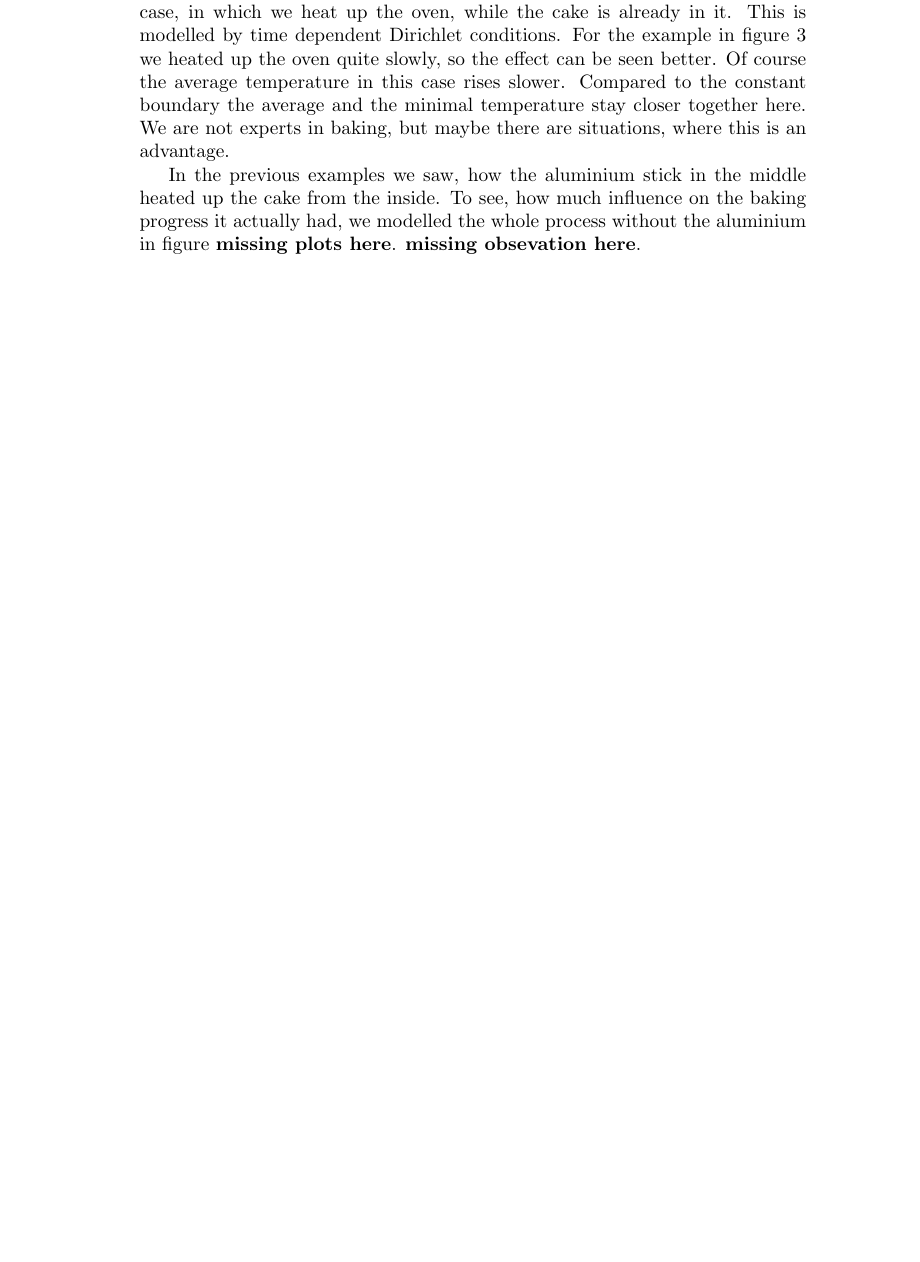
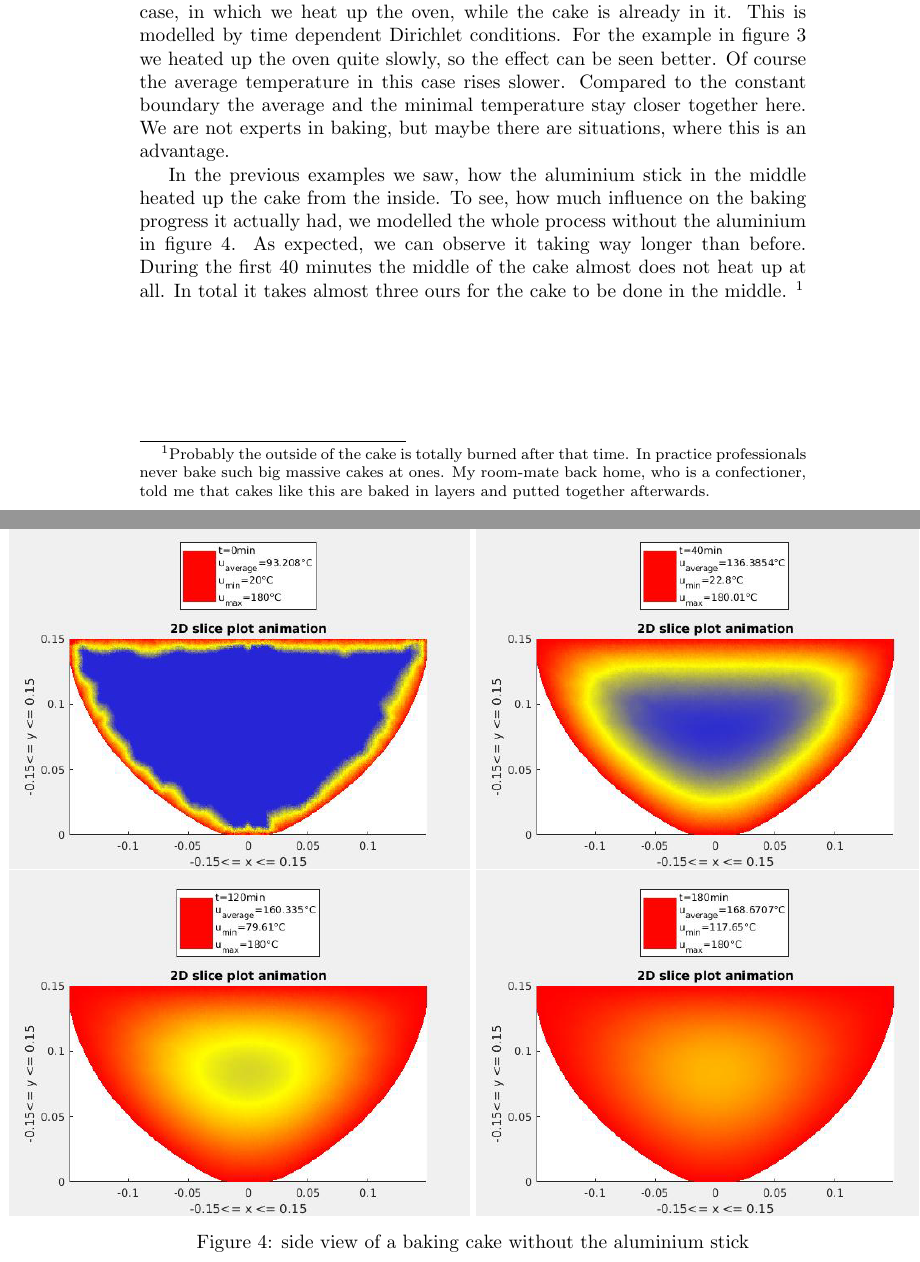
Before and after one commit to Mann-im-Mond/tma4220ProjectPart2, a LaTeX document (report/main.tex, which reads report/results.tex): part of page 6 of 9 before the commit and two parts of pages 6 and 9 of 10 after it, the two joined at a grey line, cut so that both start at the same text, the shorter picture padded with empty space. Compiled offline with pdfLaTeX.

Commit message:
dinalized the results part of the report #4

```diff
--- a/report/results.tex
+++ b/report/results.tex
@@ -34,4 +34,17 @@ As people tend to be impatient, it might also be interesting, to consider the ca
 	\caption{\label{fig::dirichletHeat2D} side view heating Dirichlet boundary boundary}
 \end{figure}
 
-In the previous examples we saw, how the aluminium stick in the middle heated up the cake from the inside. To see, how much influence on the baking progress it actually had, we modelled the whole process without the aluminium in figure \textbf{missing plots here}. \textbf{missing obsevation here}.
+In the previous examples we saw, how the aluminium stick in the middle heated up the cake from the inside. To see, how much influence on the baking progress it actually had, we modelled the whole process without the aluminium in figure \ref{fig::dirichletFull2D}. As expected, we can observe it taking way longer than before. During the first 40 minutes the middle of the cake almost does not heat up at all. In total it takes almost three ours for the cake to be done in the middle. \footnote{Probably the outside of the cake is totally burned after that time. In practice professionals never bake such big massive cakes at ones. My room-mate back home, who is a confectioner, told me that cakes like this are baked in layers and putted together afterwards.}
+
+\begin{figure}[htp]
+	\centering
+	\makebox[\textwidth][c]{
+	\includegraphics[width=0.69\textwidth]{figures/dirichlet_fullCake_2D001.png}
+	\includegraphics[width=0.69\textwidth]{figures/dirichlet_fullCake_2D041.png}
+	}
+	\makebox[\textwidth][c]{
+	\includegraphics[width=0.69\textwidth]{figures/dirichlet_fullCake_2D121.png}
+	\includegraphics[width=0.69\textwidth]{figures/dirichlet_fullCake_2D181.png}
+	}
+	\caption{\label{fig::dirichletFull2D} side view of a baking cake without the aluminium stick}
+\end{figure}
```
Also changed, not shown: report/figures/dirichlet_fullCake_2D001.png (added), report/figures/dirichlet_fullCake_2D041.png (added), report/figures/dirichlet_fullCake_2D121.png (added), report/figures/dirichlet_fullCake_2D181.png (added).
